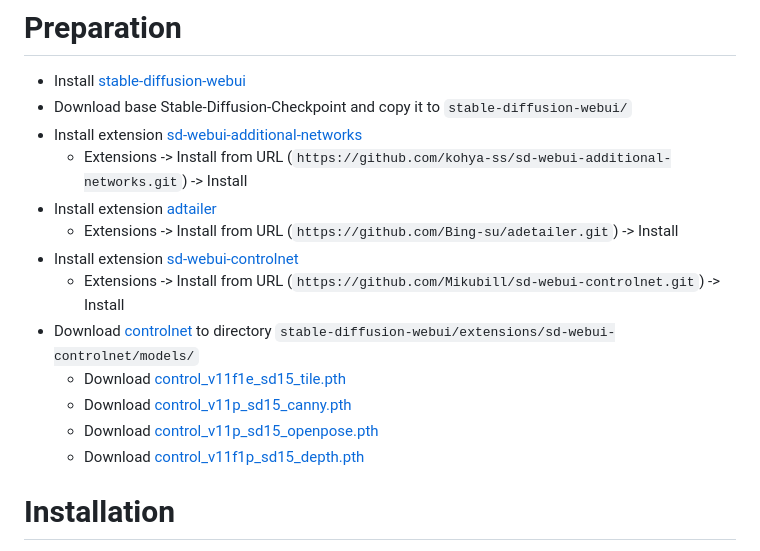
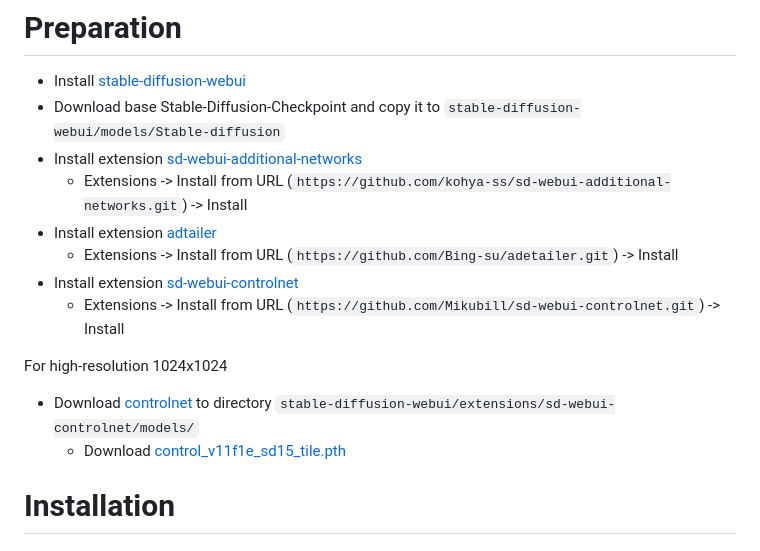
Before and after one commit to sleepfin/sd-webui-prettyu, a Markdown page: README.md, the part around the change. Drawn GitHub-style.

```diff
--- a/README.md
+++ b/README.md
@@ -17,18 +17,17 @@ Advantages:
 
 # Preparation
 - Install [stable-diffusion-webui](https://github.com/AUTOMATIC1111/stable-diffusion-webui)
-- Download base Stable-Diffusion-Checkpoint and copy it to `stable-diffusion-webui/`
+- Download base Stable-Diffusion-Checkpoint and copy it to `stable-diffusion-webui/models/Stable-diffusion`
 - Install extension [sd-webui-additional-networks](https://github.com/kohya-ss/sd-webui-additional-networks)
   - Extensions -> Install from URL (`https://github.com/kohya-ss/sd-webui-additional-networks.git`) -> Install
 - Install extension [adtailer](https://github.com/Bing-su/adetailer)
   - Extensions -> Install from URL (`https://github.com/Bing-su/adetailer.git`) -> Install
 - Install extension [sd-webui-controlnet](https://github.com/Mikubill/sd-webui-controlnet)
   - Extensions -> Install from URL (`https://github.com/Mikubill/sd-webui-controlnet.git`) -> Install
+
+For high-resolution 1024x1024
 - Download [controlnet](https://huggingface.co/lllyasviel/ControlNet-v1-1/tree/main) to directory `stable-diffusion-webui/extensions/sd-webui-controlnet/models/`
   - Download [control_v11f1e_sd15_tile.pth](https://huggingface.co/lllyasviel/ControlNet-v1-1/blob/main/control_v11f1e_sd15_tile.pth)
-  - Download [control_v11p_sd15_canny.pth](https://huggingface.co/lllyasviel/ControlNet-v1-1/blob/main/control_v11p_sd15_canny.pth)
-  - Download [control_v11p_sd15_openpose.pth](https://huggingface.co/lllyasviel/ControlNet-v1-1/blob/main/control_v11p_sd15_openpose.pth)
-  - Download [control_v11f1p_sd15_depth.pth](https://huggingface.co/lllyasviel/ControlNet-v1-1/blob/main/control_v11f1p_sd15_depth.pth)
 
 # Installation
 1. Open "Extensions" tab.
```
